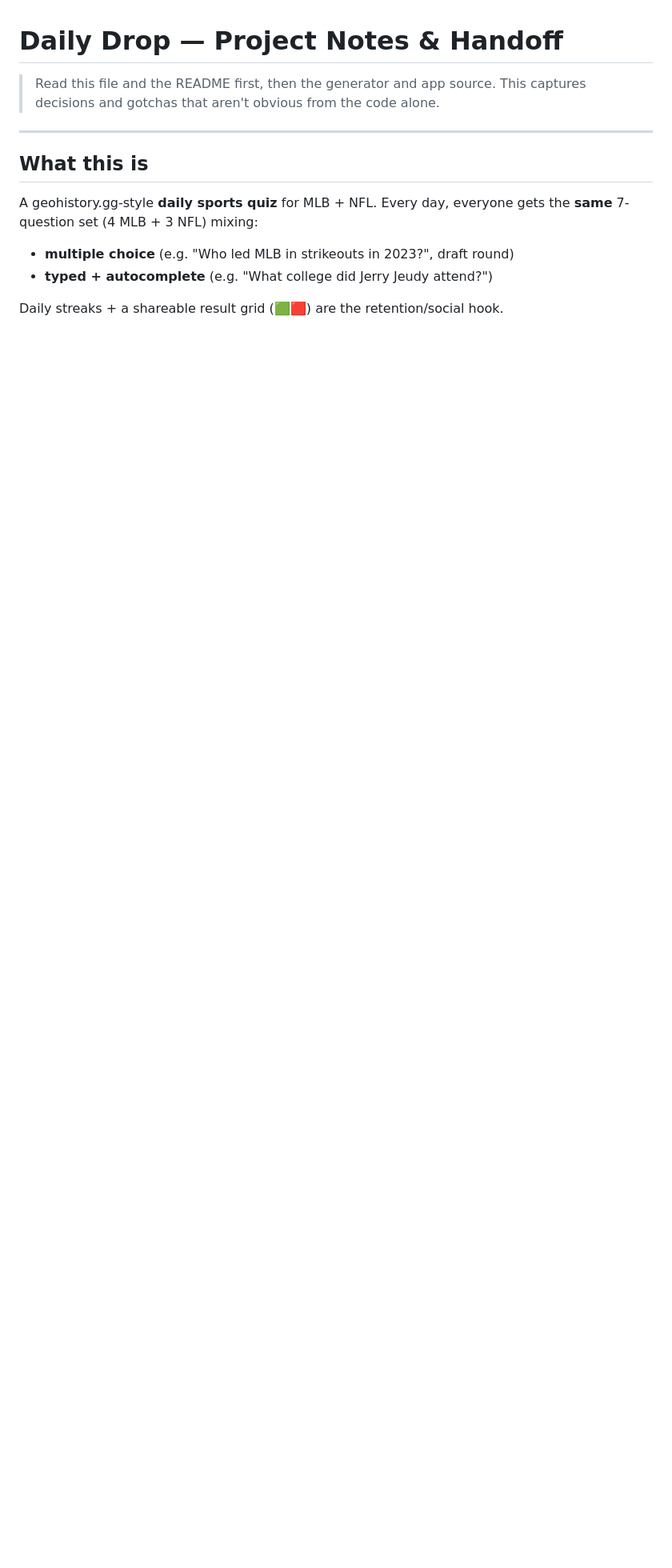
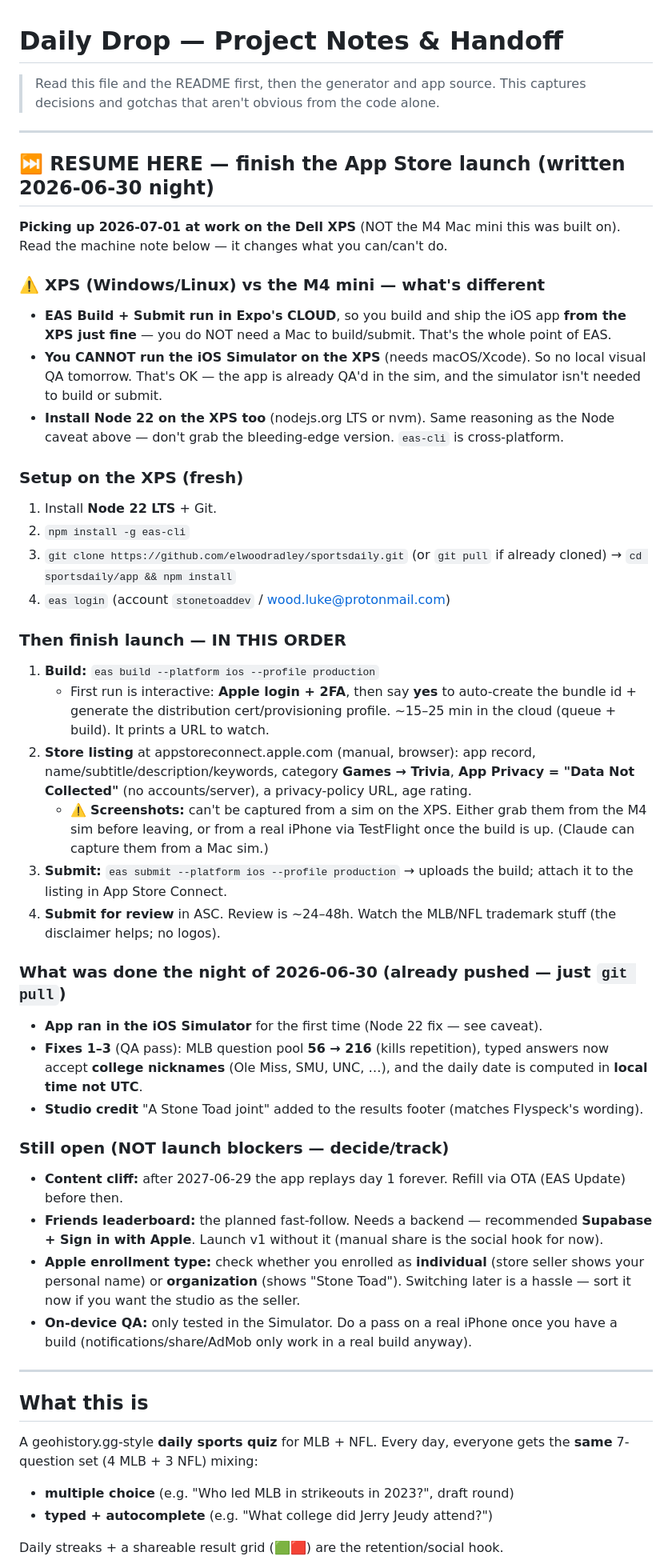
Before and after one commit to elwoodradley/sportsdaily, a Markdown page: NOTES.md, the part around the change. Shown at 80% size. Drawn GitHub-style; blank space fills up the shorter version.

Commit message:
updated text docs

```diff
--- a/NOTES.md
+++ b/NOTES.md
@@ -2,6 +2,68 @@
 
 > Read this file and the README first, then the generator and app source. This
 > captures decisions and gotchas that aren't obvious from the code alone.
+
+---
+
+## ⏭️ RESUME HERE — finish the App Store launch (written 2026-06-30 night)
+
+**Picking up 2026-07-01 at work on the Dell XPS** (NOT the M4 Mac mini this was
+built on). Read the machine note below — it changes what you can/can't do.
+
+### ⚠️ XPS (Windows/Linux) vs the M4 mini — what's different
+- **EAS Build + Submit run in Expo's CLOUD**, so you build and ship the iOS app
+  **from the XPS just fine** — you do NOT need a Mac to build/submit. That's the
+  whole point of EAS.
+- **You CANNOT run the iOS Simulator on the XPS** (needs macOS/Xcode). So no
+  local visual QA tomorrow. That's OK — the app is already QA'd in the sim, and
+  the simulator isn't needed to build or submit.
+- **Install Node 22 on the XPS too** (nodejs.org LTS or nvm). Same reasoning as
+  the Node caveat above — don't grab the bleeding-edge version. `eas-cli` is
+  cross-platform.
+
+### Setup on the XPS (fresh)
+1. Install **Node 22 LTS** + Git.
+2. `npm install -g eas-cli`
+3. `git clone https://github.com/elwoodradley/sportsdaily.git` (or `git pull` if
+   already cloned) → `cd sportsdaily/app && npm install`
+4. `eas login` (account `stonetoaddev` / wood.luke@protonmail.com)
+
+### Then finish launch — IN THIS ORDER
+1. **Build:** `eas build --platform ios --profile production`
+   - First run is interactive: **Apple login + 2FA**, then say **yes** to
+     auto-create the bundle id + generate the distribution cert/provisioning
+     profile. ~15–25 min in the cloud (queue + build). It prints a URL to watch.
+2. **Store listing** at appstoreconnect.apple.com (manual, browser): app record,
+   name/subtitle/description/keywords, category **Games → Trivia**, **App
+   Privacy = "Data Not Collected"** (no accounts/server), a privacy-policy URL,
+   age rating.
+   - ⚠️ **Screenshots:** can't be captured from a sim on the XPS. Either grab
+     them from the M4 sim before leaving, or from a real iPhone via TestFlight
+     once the build is up. (Claude can capture them from a Mac sim.)
+3. **Submit:** `eas submit --platform ios --profile production` → uploads the
+   build; attach it to the listing in App Store Connect.
+4. **Submit for review** in ASC. Review is ~24–48h. Watch the MLB/NFL trademark
+   stuff (the disclaimer helps; no logos).
+
+### What was done the night of 2026-06-30 (already pushed — just `git pull`)
+- **App ran in the iOS Simulator** for the first time (Node 22 fix — see caveat).
+- **Fixes 1–3** (QA pass): MLB question pool **56 → 216** (kills repetition),
+  typed answers now accept **college nicknames** (Ole Miss, SMU, UNC, …), and
+  the daily date is computed in **local time not UTC**.
+- **Studio credit** "A Stone Toad joint" added to the results footer (matches
+  Flyspeck's wording).
+
+### Still open (NOT launch blockers — decide/track)
+- **Content cliff:** after 2027-06-29 the app replays day 1 forever. Refill via
+  OTA (EAS Update) before then.
+- **Friends leaderboard:** the planned fast-follow. Needs a backend — recommended
+  **Supabase + Sign in with Apple**. Launch v1 without it (manual share is the
+  social hook for now).
+- **Apple enrollment type:** check whether you enrolled as **individual** (store
+  seller shows your personal name) or **organization** (shows "Stone Toad").
+  Switching later is a hassle — sort it now if you want the studio as the seller.
+- **On-device QA:** only tested in the Simulator. Do a pass on a real iPhone once
+  you have a build (notifications/share/AdMob only work in a real build anyway).
 
 ---
 
```
